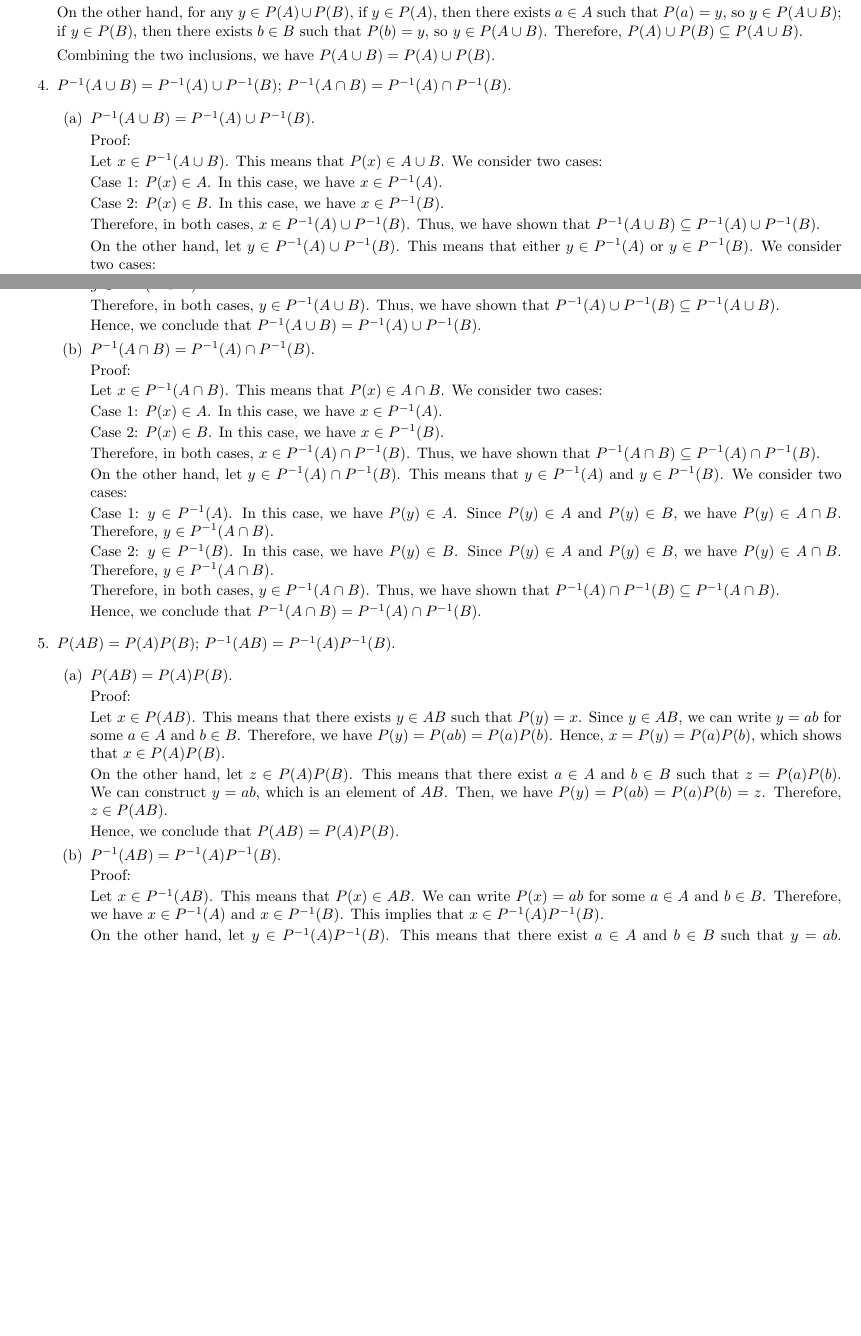
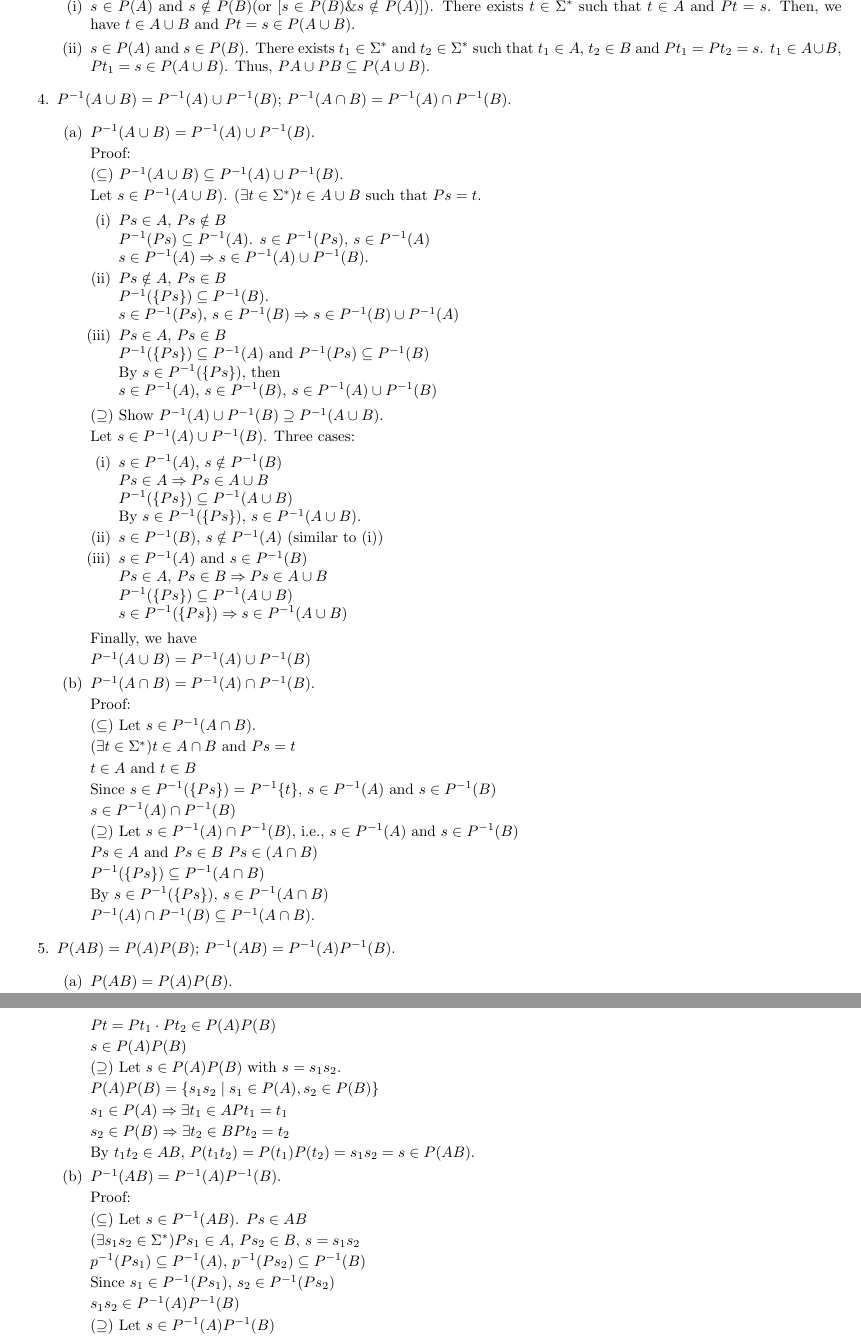
Before and after one commit to thales-must/des, a LaTeX problem sheet (homework/discrete-event-system.tex): two parts of pages 29 and 30 of 32 before the commit and two parts of pages 30 and 31 of 33 after it, joined at a grey line, cut at the place of the change, the shorter picture padded with empty space. Compiled offline with pdfLaTeX.

Commit message:
33 rewrite

```diff
--- a/homework/discrete-event-system.tex
+++ b/homework/discrete-event-system.tex
@@ -1585,3 +1608,0 @@ So, in this case, $P(G) = \{a, c\}$, since b is not observable.
-  On the other hand, for any $y \in P(A) \cup P(B)$, if $y \in P(A)$, then there exists $a \in A$ such that $P(a) = y$, so $y \in P(A \cup B)$; if $y \in P(B)$, then there exists $b \in B$ such that $P(b) = y$, so $y \in P(A \cup B)$. Therefore, $P(A) \cup P(B) \subseteq P(A \cup B)$.
-
-  Combining the two inclusions, we have $P(A \cup B) = P(A) \cup P(B)$.
@@ -1588,3 +1621,8 @@ So, in this case, $P(G) = \{a, c\}$, since b is not observable.
+  \begin{itemize}
+    \item[(i)] $s \in P(A)$ and $s \notin P(B)$(or $[s \in P(B) \& s \notin P(A)]$). There exists $t \in \Sigma^*$ such that $t \in A$ and $Pt = s$. Then, we have $t \in A \cup B$ and $Pt = s \in P(A \cup B) $.
+    \item[(ii)] $s \in P(A)$ and $s \in P(B)$. There exists $t_1 \in \Sigma^*$ and $t_2 \in \Sigma^*$ such that $t_1 \in A$, $t_2 \in B$ and $Pt_1 = Pt_2 = s$. $t_1 \in A \cup B$, $Pt_1 = s \in P(A \cup B)$. Thus, $PA \cup PB \subseteq P(A \cup B)$.
+  \end{itemize}
+
 
   \item $P^{-1}(A \cup B) = P^{-1}(A) \cup P^{-1}(B)$; $P^{-1}(A \cap B) = P^{-1}(A) \cap P^{-1}(B)$.
 
@@ -1593,45 +1631,91 @@ So, in this case, $P(G) = \{a, c\}$, since b is not observable.
 
     Proof:
 
-    Let $x \in P^{-1}(A \cup B)$. This means that $P(x) \in A \cup B$. We consider two cases:
-
-    Case 1: $P(x) \in A$. In this case, we have $x \in P^{-1}(A)$.
-
-    Case 2: $P(x) \in B$. In this case, we have $x \in P^{-1}(B)$.
-
-    Therefore, in both cases, $x \in P^{-1}(A) \cup P^{-1}(B)$. Thus, we have shown that $P^{-1}(A \cup B) \subseteq P^{-1}(A) \cup P^{-1}(B)$.
-
-    On the other hand, let $y \in P^{-1}(A) \cup P^{-1}(B)$. This means that either $y \in P^{-1}(A)$ or $y \in P^{-1}(B)$. We consider two cases:
-
-    Case 1: $y \in P^{-1}(A)$. In this case, we have $P(y) \in A$. Since $A \subseteq A \cup B$, we have $P(y) \in A \cup B$. Therefore, $y \in P^{-1}(A \cup B)$.
-
-    Case 2: $y \in P^{-1}(B)$. In this case, we have $P(y) \in B$. Since $B \subseteq A \cup B$, we have $P(y) \in A \cup B$. Therefore, $y \in P^{-1}(A \cup B)$.
-
-    Therefore, in both cases, $y \in P^{-1}(A \cup B)$. Thus, we have shown that $P^{-1}(A) \cup P^{-1}(B) \subseteq P^{-1}(A \cup B)$.
-
-    Hence, we conclude that $P^{-1}(A \cup B) = P^{-1}(A) \cup P^{-1}(B)$.
+    ($\subseteq$) $P^{-1}(A \cup B) \subseteq P^{-1}(A) \cup P^{-1}(B)$.
+
+    Let $s \in P^{-1}(A \cup B)$. $(\exists t \in \Sigma^*) t \in A \cup B$ such that $Ps = t$.
+
+    \begin{itemize}
+      \item[(i)] $Ps \in A$, $Ps \notin B$
+
+      $P^{-1}(Ps) \subseteq P^{-1}(A)$. $s \in P^{-1}(Ps)$, $s \in P^{-1}(A)$
+
+      $s \in P^{-1}(A) \Rightarrow s \in P^{-1}(A) \cup P^{-1}(B)$.
+
+      \item[(ii)] $Ps \notin A$, $Ps \in B$
+
+      $P^{-1}(\{Ps\}) \subseteq P^{-1}(B)$.
+
+      $s \in P^{-1}(Ps)$, $s \in P^{-1}(B) \Rightarrow s \in P^{-1}(B) \cup P^{-1}(A)$
+
+      \item[(iii)] $Ps \in A$, $Ps \in B$
+
+      $P^{-1}(\{Ps\}) \subseteq P^{-1}(A)$ and $P^{-1}(Ps) \subseteq P^{-1}(B)$
+
+      By $s \in P^{-1}(\{Ps\})$, then
+
+      $s \in P^{-1}(A)$, $s \in P^{-1}(B)$, $s \in P^{-1}(A) \cup P^{-1}(B)$
+
+    \end{itemize}
+
+    ($\supseteq$) Show $P^{-1}(A) \cup P^{-1}(B) \supseteq P^{-1}(A \cup B)$.
+
+    Let $s \in P^{-1}(A) \cup P^{-1}(B)$. Three cases:
+
+    \begin{itemize}
+      \item[(i)] $s \in P^{-1}(A)$, $s \notin P^{-1}(B)$
+
+      $Ps \in A \Rightarrow Ps \in A \cup B$
+
+      $P^{-1}(\{Ps\}) \subseteq P^{-1}(A \cup B)$
+
+      By $s \in P^{-1}(\{Ps\})$, $s \in P^{-1}(A \cup B)$.
+
+      \item[(ii)] $s \in P^{-1}(B)$, $s \notin P^{-1}(A)$ (similar to (i))
+
+      \item[(iii)] $s \in P^{-1}(A)$ and $s \in P^{-1}(B)$
+
+      $Ps \in A$, $Ps \in B \Rightarrow Ps \in A \cup B$
+
+      $P^{-1}(\{Ps\}) \subseteq P^{-1}(A \cup B)$
+
+      $s \in P^{-1}(\{Ps\}) \Rightarrow s \in P^{-1}(A \cup B)$
+
+
+    \end{itemize}
+
+    Finally, we have
+
+    $P^{-1}(A \cup B) = P^{-1}(A) \cup P^{-1}(B)$
+
+
 
     \item $P^{-1}(A \cap B) = P^{-1}(A) \cap P^{-1}(B)$.
 
     Proof:
 
-    Let $x \in P^{-1}(A \cap B)$. This means that $P(x) \in A \cap B$. We consider two cases:
-
-    Case 1: $P(x) \in A$. In this case, we have $x \in P^{-1}(A)$.
-
-    Case 2: $P(x) \in B$. In this case, we have $x \in P^{-1}(B)$.
-
-    Therefore, in both cases, $x \in P^{-1}(A) \cap P^{-1}(B)$. Thus, we have shown that $P^{-1}(A \cap B) \subseteq P^{-1}(A) \cap P^{-1}(B)$.
-
-    On the other hand, let $y \in P^{-1}(A) \cap P^{-1}(B)$. This means that $y \in P^{-1}(A)$ and $y \in P^{-1}(B)$. We consider two cases:
-
-    Case 1: $y \in P^{-1}(A)$. In this case, we have $P(y) \in A$. Since $P(y) \in A$ and $P(y) \in B$, we have $P(y) \in A \cap B$. Therefore, $y \in P^{-1}(A \cap B)$.
-
-    Case 2: $y \in P^{-1}(B)$. In this case, we have $P(y) \in B$. Since $P(y) \in A$ and $P(y) \in B$, we have $P(y) \in A \cap B$. Therefore, $y \in P^{-1}(A \cap B)$.
-
-    Therefore, in both cases, $y \in P^{-1}(A \cap B)$. Thus, we have shown that $P^{-1}(A) \cap P^{-1}(B) \subseteq P^{-1}(A \cap B)$.
-
-    Hence, we conclude that $P^{-1}(A \cap B) = P^{-1}(A) \cap P^{-1}(B)$.
+    ($\subseteq$) Let $s \in P^{-1}(A \cap B)$.
+
+    $(\exists t \in \Sigma^*) t \in A \cap B$ and $Ps = t$
+
+    $t \in A$ and $t \in B$
+
+    Since $s \in P^{-1}(\{Ps\}) = P^{-1}\{t\}$, $s \in P^{-1}(A)$ and $s \in P^{-1}(B)$
+
+    $s \in P^{-1}(A) \cap P^{-1}(B)$
+
+    ($\supseteq$) Let $s \in P^{-1}(A) \cap P^{-1}(B)$, i.e., $s \in P^{-1}(A)$ and $s \in P^{-1}(B)$
+
+    $Ps \in A$ and $Ps \in B$ $Ps \in (A \cap B)$
+
+    $P^{-1}(\{Ps\}) \subseteq P^{-1}(A \cap B)$
+
+    By $s \in P^{-1}(\{Ps\})$, $s \in P^{-1}(A \cap B)$
+
+    $P^{-1}(A) \cap P^{-1}(B) \subseteq P^{-1}(A \cap B)$.
+
+
+
 
   \end{enumerate}
   \item $P(AB) = P(A)P(B)$; $P^{-1}(AB) = P^{-1}(A)P^{-1}(B)$.
@@ -1641,21 +1725,52 @@ So, in this case, $P(G) = \{a, c\}$, since b is not observable.
 
     Proof:
 
-    Let $x \in P(AB)$. This means that there exists $y \in AB$ such that $P(y) = x$. Since $y \in AB$, we can write $y = ab$ for some $a \in A$ and $b \in B$. Therefore, we have $P(y) = P(ab) = P(a)P(b)$. Hence, $x = P(y) = P(a)P(b)$, which shows that $x \in P(A)P(B)$.
-
-    On the other hand, let $z \in P(A)P(B)$. This means that there exist $a \in A$ and $b \in B$ such that $z = P(a)P(b)$. We can construct $y = ab$, which is an element of $AB$. Then, we have $P(y) = P(ab) = P(a)P(b) = z$. Therefore, $z \in P(AB)$.
-
-    Hence, we conclude that $P(AB) = P(A)P(B)$.
+    ($\subseteq$) Let $s \in P(AB)$. $(\exists t \in \Sigma^*) t \in AB$ and $Ps = t$. Since
+
+    $AB = \{s_1s_2 \mid s_1 \in A, s_2 \in B\}$,
+
+    Let $t = t_1t_2$ with $t_1 \in A$ and $t_2 \in B$.
+
+    $Pt = Pt_1 \cdot Pt_2 \in P(A)P(B)$
+
+    $s \in P(A)P(B)$
+
+    ($\supseteq$) Let $s \in P(A)P(B)$ with $s = s_1s_2$.
+
+    $P(A)P(B) = \{s_1s_2 \mid s_1 \in P(A), s_2 \in P(B)\}$
+
+    $s_1 \in P(A) \Rightarrow \exists t_1 \in A Pt_1 = t_1$
+
+    $s_2 \in P(B) \Rightarrow \exists t_2 \in B Pt_2 = t_2$
+
+    By $t_1t_2 \in AB$, $P(t_1t_2) = P(t_1)P(t_2) = s_1s_2 = s \in P(AB)$.
+
+
 
     \item $P^{-1}(AB) = P^{-1}(A)P^{-1}(B)$.
 
     Proof:
 
-    Let $x \in P^{-1}(AB)$. This means that $P(x) \in AB$. We can write $P(x) = ab$ for some $a \in A$ and $b \in B$. Therefore, we have $x \in P^{-1}(A)$ and $x \in P^{-1}(B)$. This implies that $x \in P^{-1}(A)P^{-1}(B)$.
-
-    On the other hand, let $y \in P^{-1}(A)P^{-1}(B)$. This means that there exist $a \in A$ and $b \in B$ such that $y = ab$. We have $P(y) = P(ab) = P(a)P(b)$. Since $P(a) \in A$ and $P(b) \in B$, we can write $P(a)P(b) \in AB$. Therefore, $P(y) \in AB$ and $y \in P^{-1}(AB)$.
-
-    Hence, we conclude that $P^{-1}(AB) = P^{-1}(A)P^{-1}(B)$.
+    ($\subseteq$) Let $s \in P^{-1}(AB)$. $Ps \in AB$
+
+    $(\exists s_1s_2 \in \Sigma^*) Ps_1 \in A$, $Ps_2 \in B$, $s = s_1s_2$
+
+    $p^{-1}(Ps_1) \subseteq P^{-1}(A)$, $p^{-1}(Ps_2) \subseteq P^{-1}(B)$
+
+    Since $s_1 \in P^{-1}(Ps_1)$, $s_2 \in P^{-1}(Ps_2)$
+
+    $s_1s_2 \in P^{-1}(A)P^{-1}(B)$
+
+    ($\supseteq$) Let $s \in P^{-1}(A)P^{-1}(B)$
+
+    $(\exists t_1t_2 \in \Sigma^*) t_1 \in A$, $t_2 \in B$ $Ps=t_1t_2$
+
+    $t_1t_2 \in AB$, $P{-1}(t_1t_2) \subseteq P^{-1}(AB)$. $P^{-1}(Ps) \subseteq P^{-1}(AB)$.
+
+    $s \in P^{-1}(Ps) \Rightarrow s \in P^{-1}(AB)$.
+
+
+
 
   \end{enumerate}
 
```
Also changed, not shown: homework/discrete-event-system.pdf, homework/discrete-event-system.tex (79 more changed lines), 1 other file.
